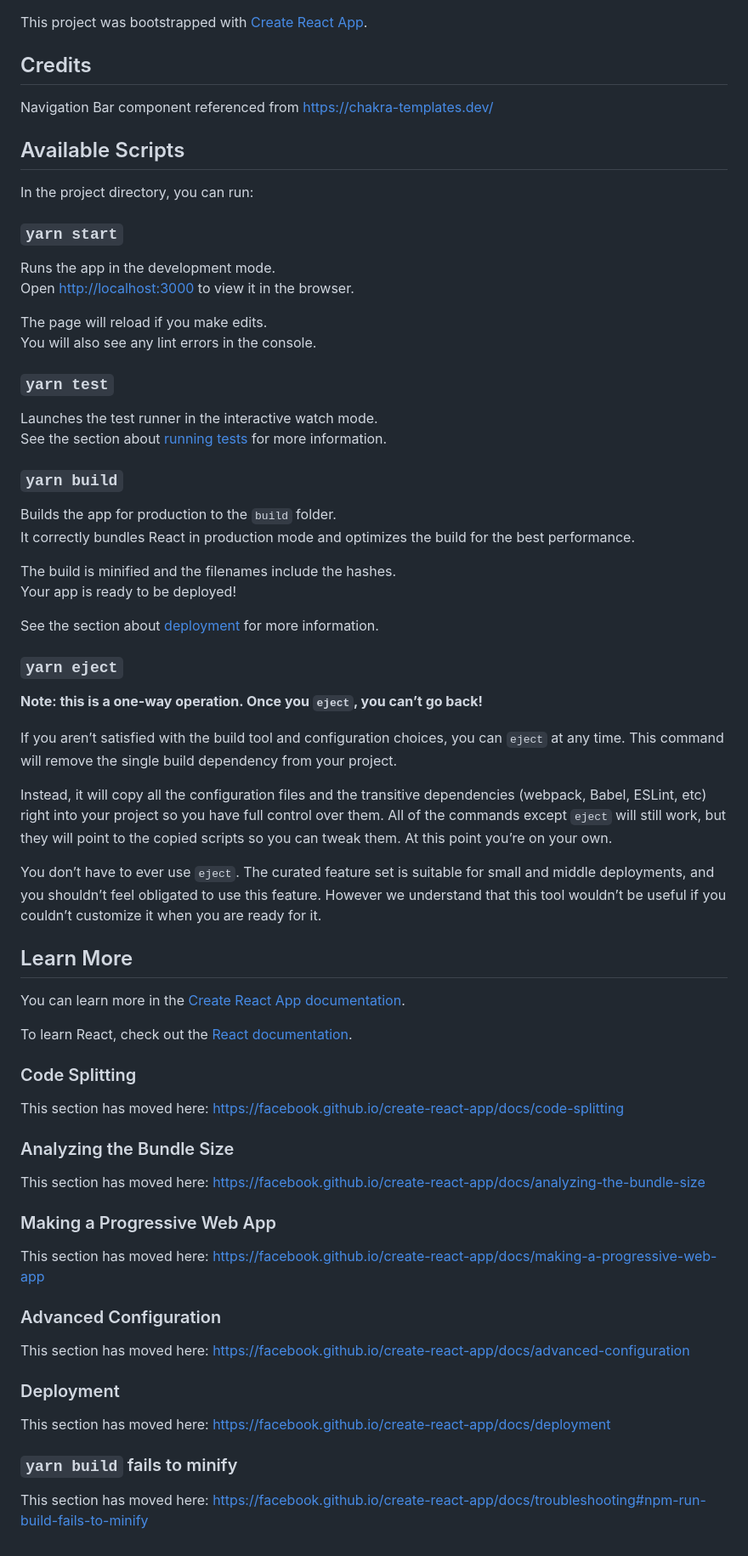
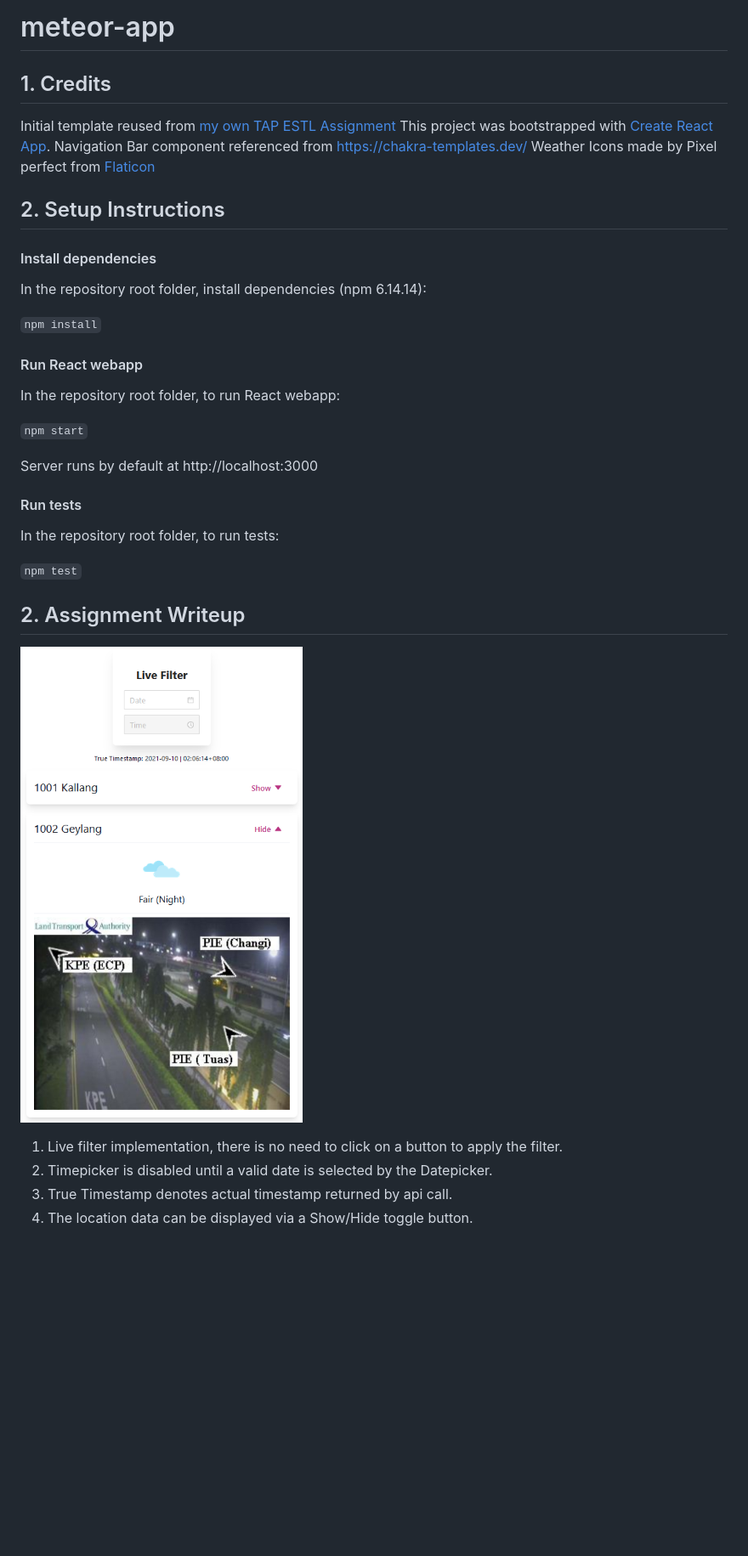
Before and after one commit to Permas-Teo/meteor-app, a Markdown page: README.md, the part around the change. Shown: that part at 85% size. GitHub-like rendering; pictures changed too: public/pic.png; blank space fills up the shorter version.

Commit message:
docs: update README with setup instructions and assignment writeup

```diff
--- a/README.md
+++ b/README.md
@@ -1,72 +1,39 @@
+# meteor-app
+
+## 1. Credits
+
+Initial template reused from [my own TAP ESTL Assignment](https://github.com/Permas-Teo/salary-app)
 This project was bootstrapped with [Create React App](https://github.com/facebook/create-react-app).
+Navigation Bar component referenced from https://chakra-templates.dev/
+Weather Icons made by Pixel perfect from [Flaticon](www.flaticon.com)
 
-## Credits
+## 2. Setup Instructions
 
-Navigation Bar component referenced from https://chakra-templates.dev/
+#### Install dependencies
 
-## Available Scripts
+In the repository root folder, install dependencies (npm 6.14.14):
 
-In the project directory, you can run:
+`npm install`
 
-### `yarn start`
+#### Run React webapp
 
-Runs the app in the development mode.<br />
-Open [http://localhost:3000](http://localhost:3000) to view it in the browser.
+In the repository root folder, to run React webapp:
 
-The page will reload if you make edits.<br />
-You will also see any lint errors in the console.
+`npm start`
 
-### `yarn test`
+Server runs by default at http://localhost:3000
 
-Launches the test runner in the interactive watch mode.<br />
-See the section about [running tests](https://facebook.github.io/create-react-app/docs/running-tests) for more information.
+#### Run tests
 
-### `yarn build`
+In the repository root folder, to run tests:
 
-Builds the app for production to the `build` folder.<br />
-It correctly bundles React in production mode and optimizes the build for the best performance.
+`npm test`
 
-The build is minified and the filenames include the hashes.<br />
-Your app is ready to be deployed!
+## 2. Assignment Writeup
 
-See the section about [deployment](https://facebook.github.io/create-react-app/docs/deployment) for more information.
+![Screenshot](public/pic.png)
 
-### `yarn eject`
-
-**Note: this is a one-way operation. Once you `eject`, you can’t go back!**
-
-If you aren’t satisfied with the build tool and configuration choices, you can `eject` at any time. This command will remove the single build dependency from your project.
-
-Instead, it will copy all the configuration files and the transitive dependencies (webpack, Babel, ESLint, etc) right into your project so you have full control over them. All of the commands except `eject` will still work, but they will point to the copied scripts so you can tweak them. At this point you’re on your own.
-
-You don’t have to ever use `eject`. The curated feature set is suitable for small and middle deployments, and you shouldn’t feel obligated to use this feature. However we understand that this tool wouldn’t be useful if you couldn’t customize it when you are ready for it.
-
-## Learn More
-
-You can learn more in the [Create React App documentation](https://facebook.github.io/create-react-app/docs/getting-started).
-
-To learn React, check out the [React documentation](https://reactjs.org/).
-
-### Code Splitting
-
-This section has moved here: https://facebook.github.io/create-react-app/docs/code-splitting
-
-### Analyzing the Bundle Size
-
-This section has moved here: https://facebook.github.io/create-react-app/docs/analyzing-the-bundle-size
-
-### Making a Progressive Web App
-
-This section has moved here: https://facebook.github.io/create-react-app/docs/making-a-progressive-web-app
-
-### Advanced Configuration
-
-This section has moved here: https://facebook.github.io/create-react-app/docs/advanced-configuration
-
-### Deployment
-
-This section has moved here: https://facebook.github.io/create-react-app/docs/deployment
-
-### `yarn build` fails to minify
-
-This section has moved here: https://facebook.github.io/create-react-app/docs/troubleshooting#npm-run-build-fails-to-minify
+1. Live filter implementation, there is no need to click on a button to apply the filter.
+1. Timepicker is disabled until a valid date is selected by the Datepicker.
+1. True Timestamp denotes actual timestamp returned by api call.
+1. The location data can be displayed via a Show/Hide toggle button.
```
